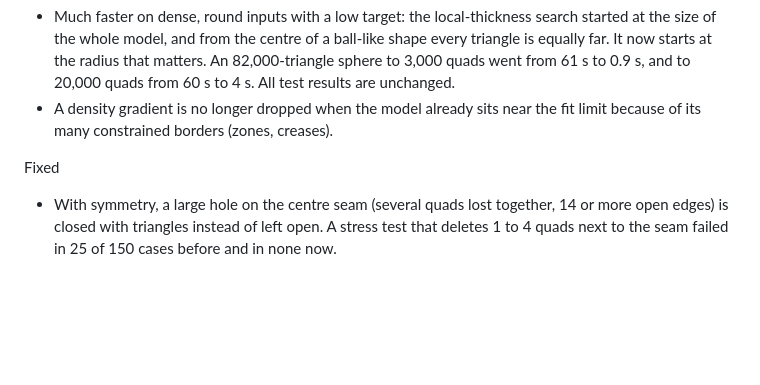
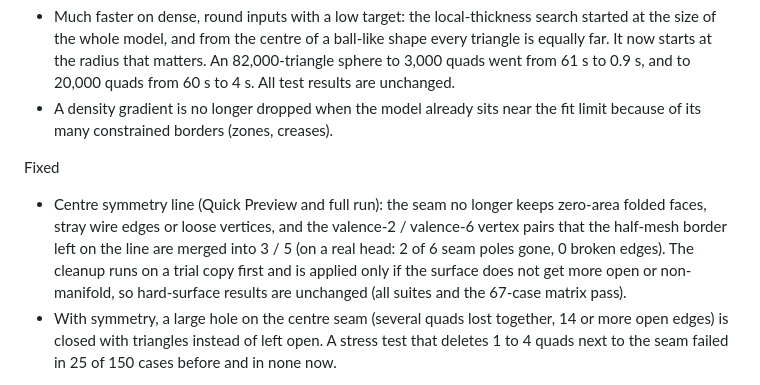
Before and after one commit to gregcarreno3d-dev/quadforge-vivaldi, a Markdown page: quadforge/CHANGELOG.md, the part around the change. GitHub-like rendering; blank space fills up the shorter version.

```diff
--- a/quadforge/CHANGELOG.md
+++ b/quadforge/CHANGELOG.md
@@ -12,6 +12,7 @@ Engine
 - A density gradient is no longer dropped when the model already sits near the fit limit because of its many constrained borders (zones, creases).
 
 Fixed
+- Centre symmetry line (Quick Preview and full run): the seam no longer keeps zero-area folded faces, stray wire edges or loose vertices, and the valence-2 / valence-6 vertex pairs that the half-mesh border left on the line are merged into 3 / 5 (on a real head: 2 of 6 seam poles gone, 0 broken edges). The cleanup runs on a trial copy first and is applied only if the surface does not get more open or non-manifold, so hard-surface results are unchanged (all suites and the 67-case matrix pass).
 - With symmetry, a large hole on the centre seam (several quads lost together, 14 or more open edges) is closed with triangles instead of left open. A stress test that deletes 1 to 4 quads next to the seam failed in 25 of 150 cases before and in none now.
 
 Testing
```
Also changed, not shown: README.md (+4 -0 lines), docs/images/results_0.11.jpg (added), 3 other files.
